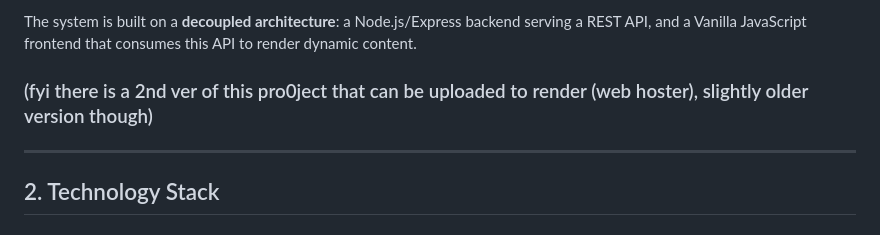
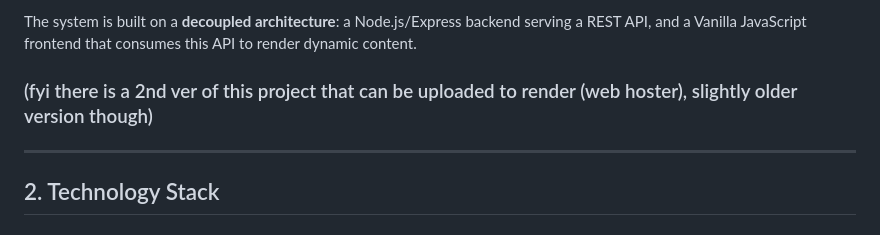
Before and after one commit to EpocliptiX1/AituCap2026-Legion-Space, a Markdown page: README.md, the part around the change. Drawn GitHub-style.

Commit message:
Fix typo in README.md regarding project version

```diff
--- a/README.md
+++ b/README.md
@@ -9,7 +9,7 @@
 The system is built on a **decoupled architecture**: a Node.js/Express backend serving a REST API, and a Vanilla JavaScript frontend that consumes this API to render dynamic content.
 
 
-### (fyi there is a 2nd ver of this pro0ject that can be uploaded to render (web hoster), slightly older version though)
+### (fyi there is a 2nd ver of this project that can be uploaded to render (web hoster), slightly older version though)
 ---
 
 ## 2. Technology Stack
```
